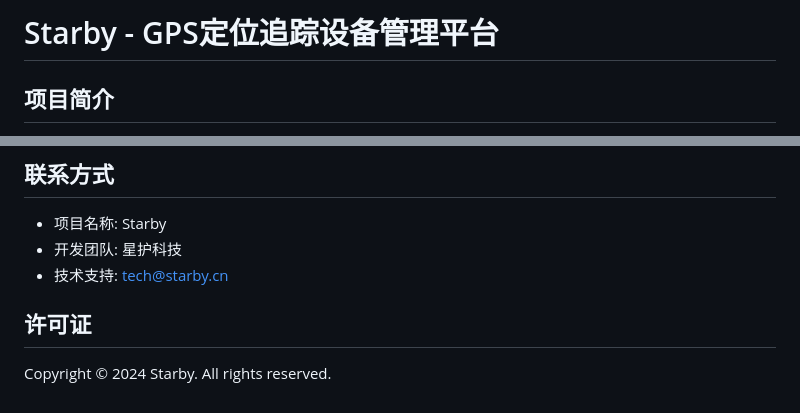
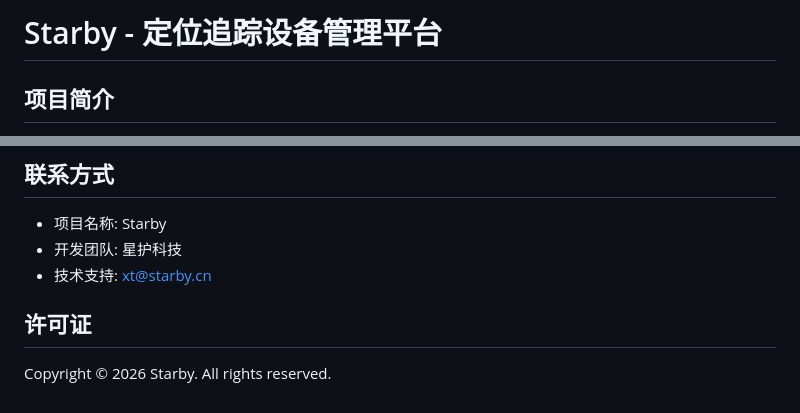
Before and after one commit to mememix/Starby, a Markdown page: README.md, 2 parts joined by grey strips. Rendered like a GitHub page.

```diff
--- a/README.md
+++ b/README.md
@@ -1,4 +1,4 @@
-# Starby - GPS定位追踪设备管理平台
+# Starby - 定位追踪设备管理平台
 
 ## 项目简介
 
@@ -389,8 +389,8 @@ flutter build ios --release
 
 - 项目名称: Starby
 - 开发团队: 星护科技
-- 技术支持: tech@starby.cn
+- 技术支持: xt@starby.cn
 
 ## 许可证
 
-Copyright © 2024 Starby. All rights reserved.
+Copyright © 2026 Starby. All rights reserved.
```
